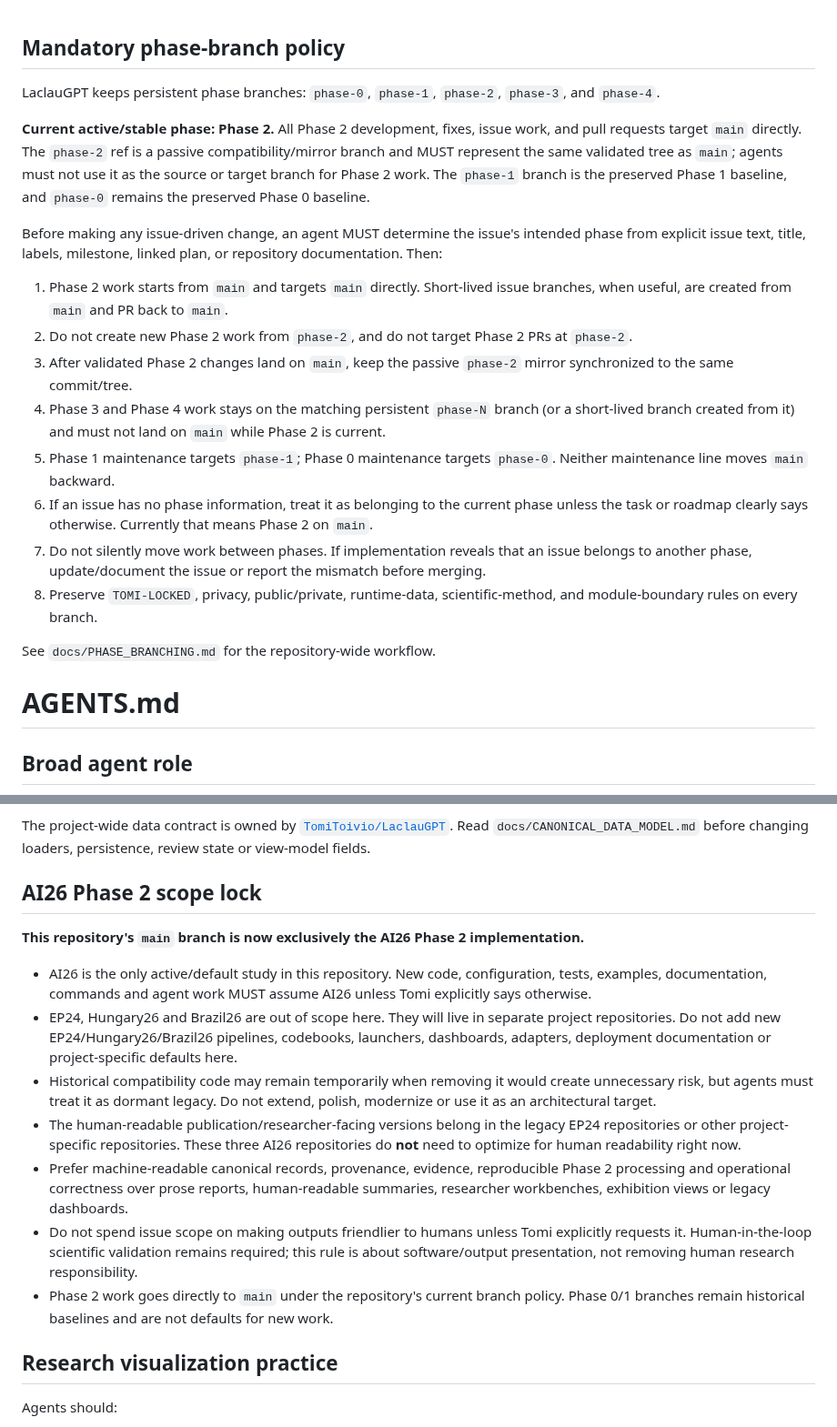
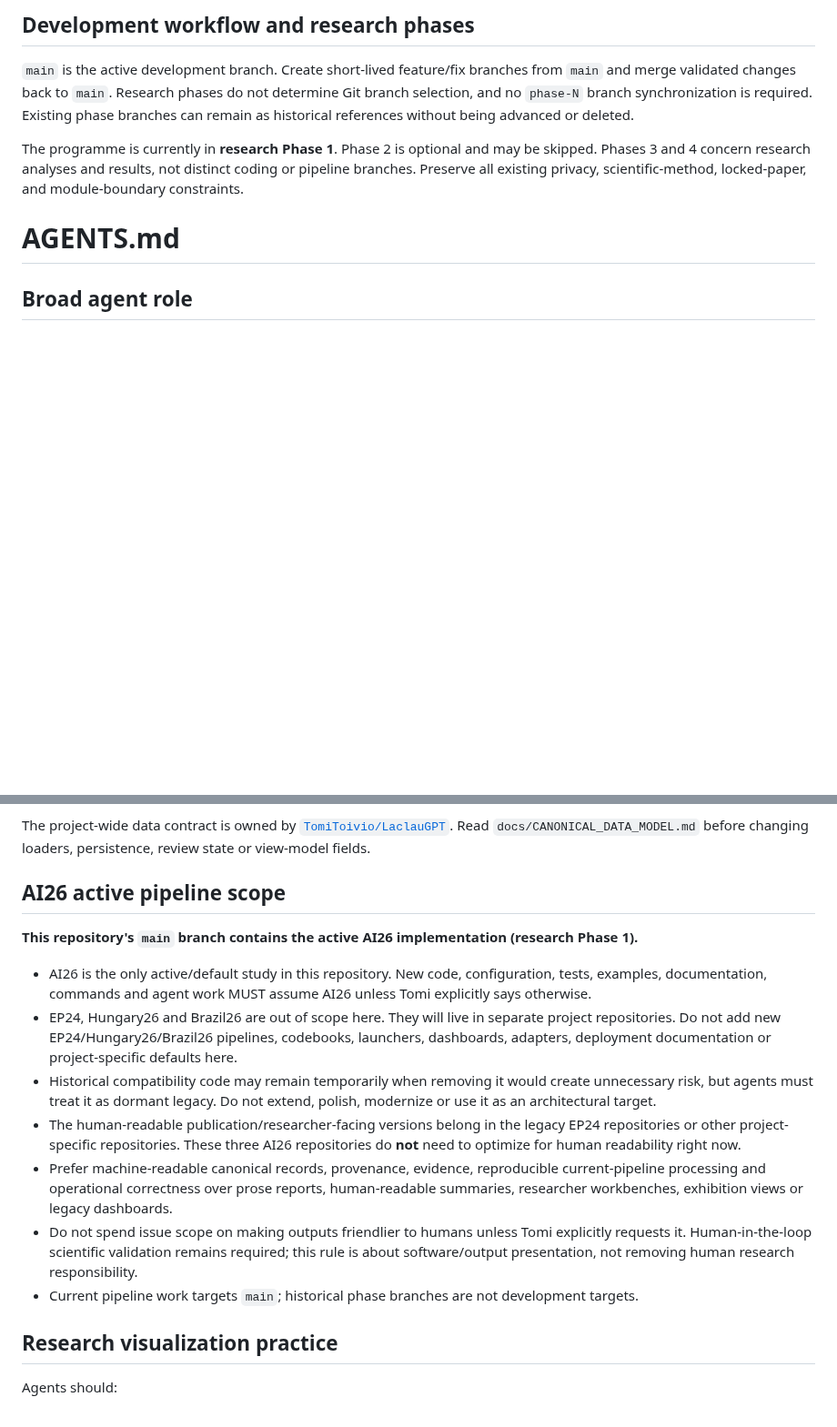
Before and after one commit to TomiToivio/LaclauGPT-Data-Visualization, a Markdown page: AGENTS.md, 2 parts joined by grey strips. Shown at 91% size. Rendered like a GitHub page; blank space fills up the shorter version.

Commit message:
docs: replace obsolete phase-branch policy with main-based development

```diff
--- a/AGENTS.md
+++ b/AGENTS.md
@@ -1,23 +1,8 @@
-<!-- PHASE-BRANCH-POLICY:v3 -->
+## Development workflow and research phases
 
-## Mandatory phase-branch policy
+`main` is the active development branch. Create short-lived feature/fix branches from `main` and merge validated changes back to `main`. Research phases do not determine Git branch selection, and no `phase-N` branch synchronization is required. Existing phase branches can remain as historical references without being advanced or deleted.
 
-LaclauGPT keeps persistent phase branches: `phase-0`, `phase-1`, `phase-2`, `phase-3`, and `phase-4`.
-
-**Current active/stable phase: Phase 2.** All Phase 2 development, fixes, issue work, and pull requests target `main` directly. The `phase-2` ref is a passive compatibility/mirror branch and MUST represent the same validated tree as `main`; agents must not use it as the source or target branch for Phase 2 work. The `phase-1` branch is the preserved Phase 1 baseline, and `phase-0` remains the preserved Phase 0 baseline.
-
-Before making any issue-driven change, an agent MUST determine the issue's intended phase from explicit issue text, title, labels, milestone, linked plan, or repository documentation. Then:
-
-1. Phase 2 work starts from `main` and targets `main` directly. Short-lived issue branches, when useful, are created from `main` and PR back to `main`.
-2. Do not create new Phase 2 work from `phase-2`, and do not target Phase 2 PRs at `phase-2`.
-3. After validated Phase 2 changes land on `main`, keep the passive `phase-2` mirror synchronized to the same commit/tree.
-4. Phase 3 and Phase 4 work stays on the matching persistent `phase-N` branch (or a short-lived branch created from it) and must not land on `main` while Phase 2 is current.
-5. Phase 1 maintenance targets `phase-1`; Phase 0 maintenance targets `phase-0`. Neither maintenance line moves `main` backward.
-6. If an issue has no phase information, treat it as belonging to the current phase unless the task or roadmap clearly says otherwise. Currently that means Phase 2 on `main`.
-7. Do not silently move work between phases. If implementation reveals that an issue belongs to another phase, update/document the issue or report the mismatch before merging.
-8. Preserve `TOMI-LOCKED`, privacy, public/private, runtime-data, scientific-method, and module-boundary rules on every branch.
-
-See `docs/PHASE_BRANCHING.md` for the repository-wide workflow.
+The programme is currently in **research Phase 1**. Phase 2 is optional and may be skipped. Phases 3 and 4 concern research analyses and results, not distinct coding or pipeline branches. Preserve all existing privacy, scientific-method, locked-paper, and module-boundary constraints.
 
 # AGENTS.md
 
@@ -36,17 +21,17 @@ This repository is the canonical Data Visualization module of LaclauGPT. Keep it
 The project-wide data contract is owned by [`TomiToivio/LaclauGPT`](https://github.com/TomiToivio/LaclauGPT/blob/main/docs/CANONICAL_DATA_CONTRACT.md). Read `docs/CANONICAL_DATA_MODEL.md` before changing loaders, persistence, review state or view-model fields.
 
 
-## AI26 Phase 2 scope lock
+## AI26 active pipeline scope
 
-**This repository's `main` branch is now exclusively the AI26 Phase 2 implementation.**
+**This repository's `main` branch contains the active AI26 implementation (research Phase 1).**
 
 - AI26 is the only active/default study in this repository. New code, configuration, tests, examples, documentation, commands and agent work MUST assume AI26 unless Tomi explicitly says otherwise.
 - EP24, Hungary26 and Brazil26 are out of scope here. They will live in separate project repositories. Do not add new EP24/Hungary26/Brazil26 pipelines, codebooks, launchers, dashboards, adapters, deployment documentation or project-specific defaults here.
 - Historical compatibility code may remain temporarily when removing it would create unnecessary risk, but agents must treat it as dormant legacy. Do not extend, polish, modernize or use it as an architectural target.
 - The human-readable publication/researcher-facing versions belong in the legacy EP24 repositories or other project-specific repositories. These three AI26 repositories do **not** need to optimize for human readability right now.
-- Prefer machine-readable canonical records, provenance, evidence, reproducible Phase 2 processing and operational correctness over prose reports, human-readable summaries, researcher workbenches, exhibition views or legacy dashboards.
+- Prefer machine-readable canonical records, provenance, evidence, reproducible current-pipeline processing and operational correctness over prose reports, human-readable summaries, researcher workbenches, exhibition views or legacy dashboards.
 - Do not spend issue scope on making outputs friendlier to humans unless Tomi explicitly requests it. Human-in-the-loop scientific validation remains required; this rule is about software/output presentation, not removing human research responsibility.
-- Phase 2 work goes directly to `main` under the repository's current branch policy. Phase 0/1 branches remain historical baselines and are not defaults for new work.
+- Current pipeline work targets `main`; historical phase branches are not development targets.
 
 ## Research visualization practice
 
```
